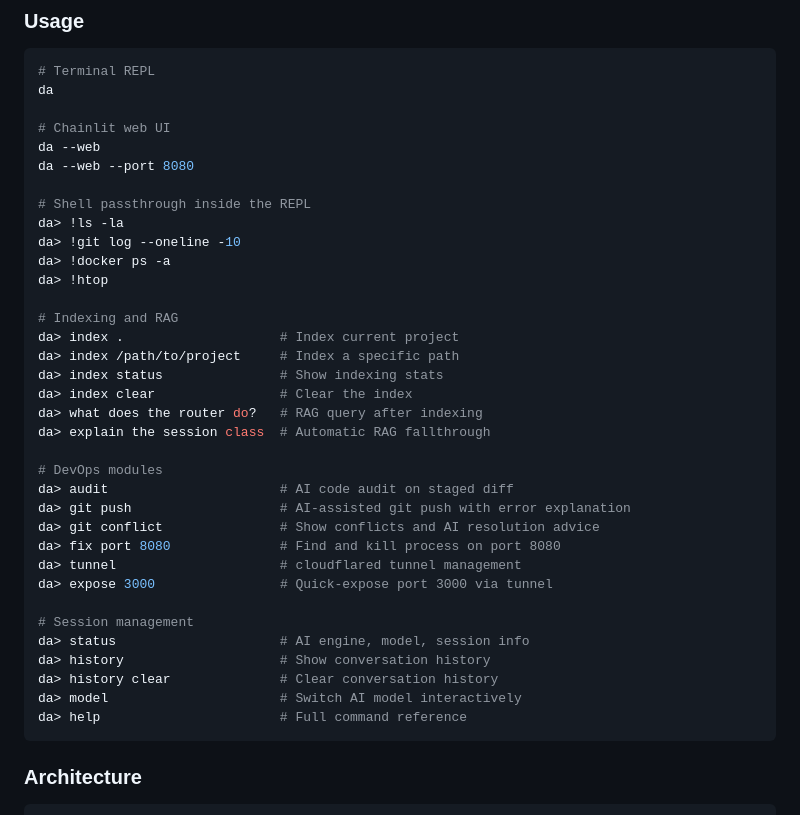
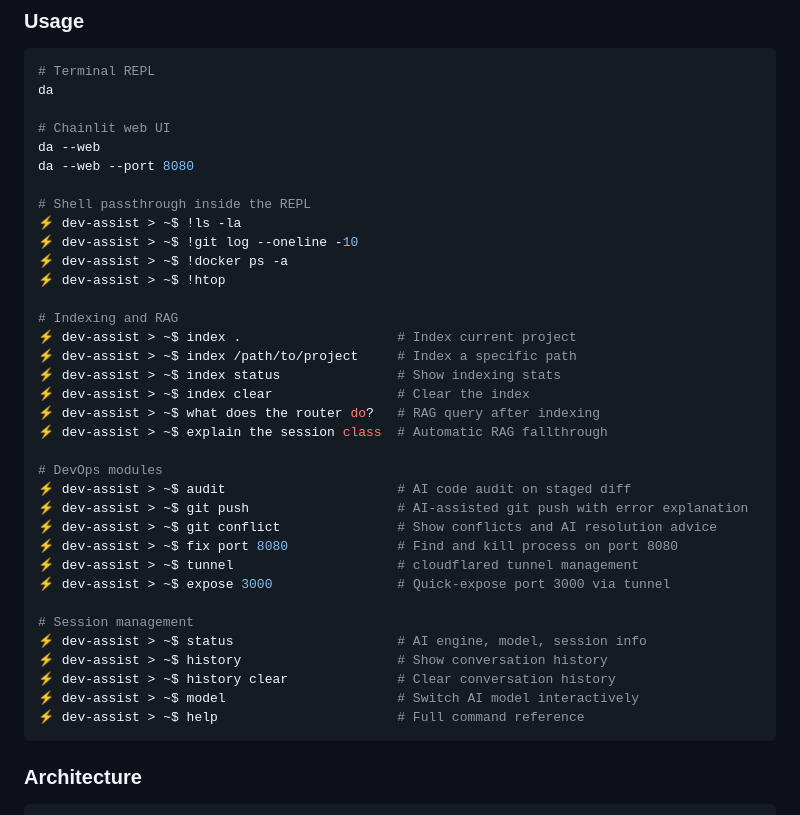
Before and after one commit to dev-boffin-io/ollama-forge, a Markdown page: README.md, the part around the change. Drawn GitHub-style.

````diff
--- a/README.md
+++ b/README.md
@@ -236,33 +236,33 @@ da --web
 da --web --port 8080
 
 # Shell passthrough inside the REPL
-da> !ls -la
-da> !git log --oneline -10
-da> !docker ps -a
-da> !htop
+⚡ dev-assist > ~$ !ls -la
+⚡ dev-assist > ~$ !git log --oneline -10
+⚡ dev-assist > ~$ !docker ps -a
+⚡ dev-assist > ~$ !htop
 
 # Indexing and RAG
-da> index .                    # Index current project
-da> index /path/to/project     # Index a specific path
-da> index status               # Show indexing stats
-da> index clear                # Clear the index
-da> what does the router do?   # RAG query after indexing
-da> explain the session class  # Automatic RAG fallthrough
+⚡ dev-assist > ~$ index .                    # Index current project
+⚡ dev-assist > ~$ index /path/to/project     # Index a specific path
+⚡ dev-assist > ~$ index status               # Show indexing stats
+⚡ dev-assist > ~$ index clear                # Clear the index
+⚡ dev-assist > ~$ what does the router do?   # RAG query after indexing
+⚡ dev-assist > ~$ explain the session class  # Automatic RAG fallthrough
 
 # DevOps modules
-da> audit                      # AI code audit on staged diff
-da> git push                   # AI-assisted git push with error explanation
-da> git conflict               # Show conflicts and AI resolution advice
-da> fix port 8080              # Find and kill process on port 8080
-da> tunnel                     # cloudflared tunnel management
-da> expose 3000                # Quick-expose port 3000 via tunnel
+⚡ dev-assist > ~$ audit                      # AI code audit on staged diff
+⚡ dev-assist > ~$ git push                   # AI-assisted git push with error explanation
+⚡ dev-assist > ~$ git conflict               # Show conflicts and AI resolution advice
+⚡ dev-assist > ~$ fix port 8080              # Find and kill process on port 8080
+⚡ dev-assist > ~$ tunnel                     # cloudflared tunnel management
+⚡ dev-assist > ~$ expose 3000                # Quick-expose port 3000 via tunnel
 
 # Session management
-da> status                     # AI engine, model, session info
-da> history                    # Show conversation history
-da> history clear              # Clear conversation history
-da> model                      # Switch AI model interactively
-da> help                       # Full command reference
+⚡ dev-assist > ~$ status                     # AI engine, model, session info
+⚡ dev-assist > ~$ history                    # Show conversation history
+⚡ dev-assist > ~$ history clear              # Clear conversation history
+⚡ dev-assist > ~$ model                      # Switch AI model interactively
+⚡ dev-assist > ~$ help                       # Full command reference
 ```
 
 ### Architecture
````
